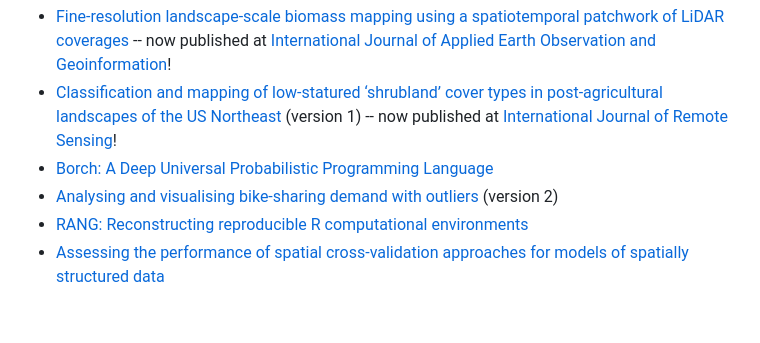
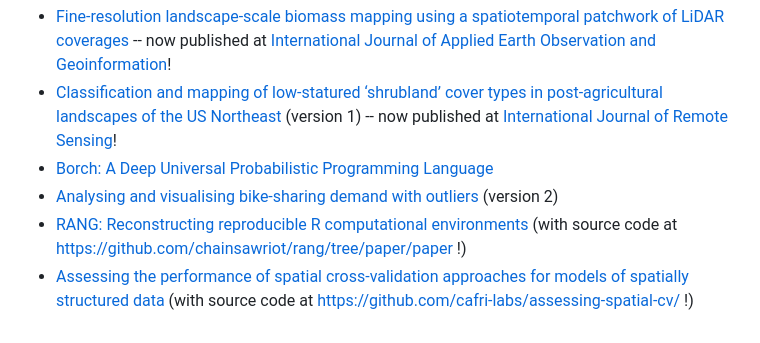
Before and after one commit to mikemahoney218/quarto-arxiv, a Markdown page: README.md, the part around the change. GitHub-like rendering.

```diff
--- a/README.md
+++ b/README.md
@@ -71,5 +71,5 @@ The following papers were rendered using this template:
 + [Classification and mapping of low-statured ‘shrubland’ cover types in post-agricultural landscapes of the US Northeast](https://arxiv.org/pdf/2205.05047.pdf) (version 1) -- now published at [International Journal of Remote Sensing](https://doi.org/10.1080/01431161.2022.2155086)!
 + [Borch: A Deep Universal Probabilistic Programming Language](https://arxiv.org/abs/2209.06168)
 + [Analysing and visualising bike-sharing demand with outliers](https://arxiv.org/abs/2204.06112) (version 2)
-+ [RANG: Reconstructing reproducible R computational environments](https://arxiv.org/abs/2303.04758)
-+ [Assessing the performance of spatial cross-validation approaches for models of spatially structured data](https://arxiv.org/abs/2303.07334)
++ [RANG: Reconstructing reproducible R computational environments](https://arxiv.org/abs/2303.04758) (with source code at https://github.com/chainsawriot/rang/tree/paper/paper !)
++ [Assessing the performance of spatial cross-validation approaches for models of spatially structured data](https://arxiv.org/abs/2303.07334) (with source code at https://github.com/cafri-labs/assessing-spatial-cv/ !)
```
